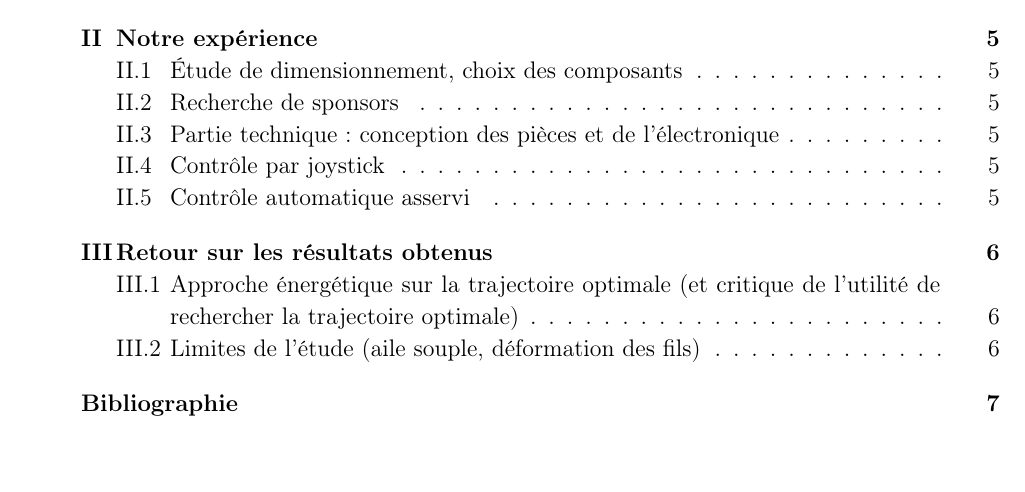
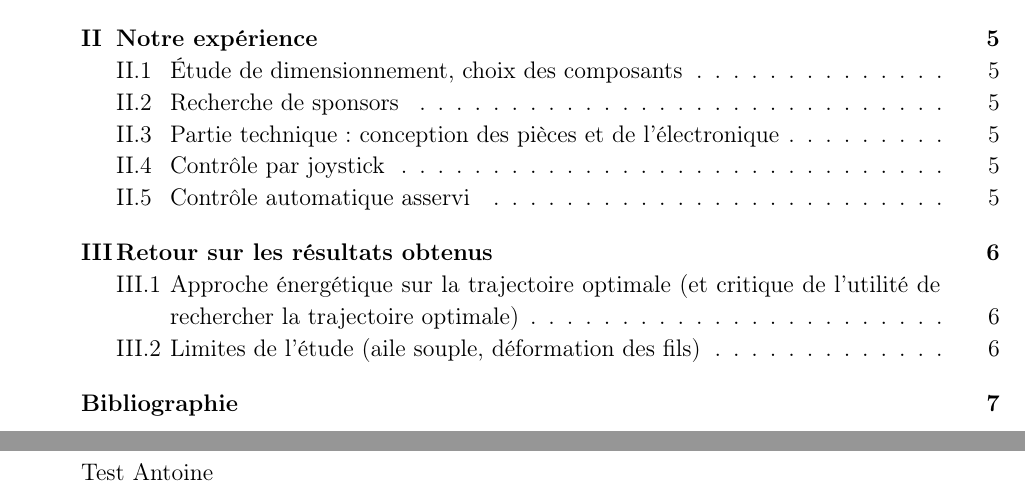
Before and after one commit to QuentinFiard/PSC-Aile-de-Traction---Rapport, a LaTeX document (Rapport.tex): part of page 1 of 7 before the commit and two parts of pages 1 and 2 of 7 after it, the two joined at a grey line, cut so that both start at the same text, the shorter picture padded with empty space. Compiled offline with pdfLaTeX; a LaTeX package or settings file that is missing is left out.

Commit message:
Test Antoine

```diff
--- a/Rapport.tex
+++ b/Rapport.tex
@@ -219,7 +219,7 @@ Production d'électricité à l'aide d'une aile de traction\\
 \newpage
 
 \begin{intro}
-
+Test Antoine
 \end{intro}
 
 \newpage
```
